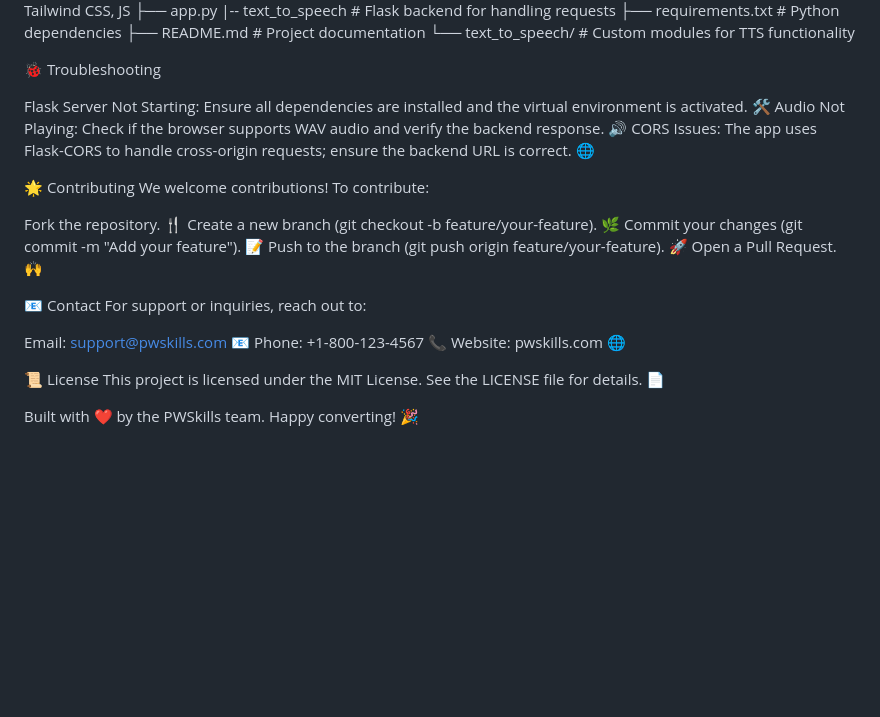
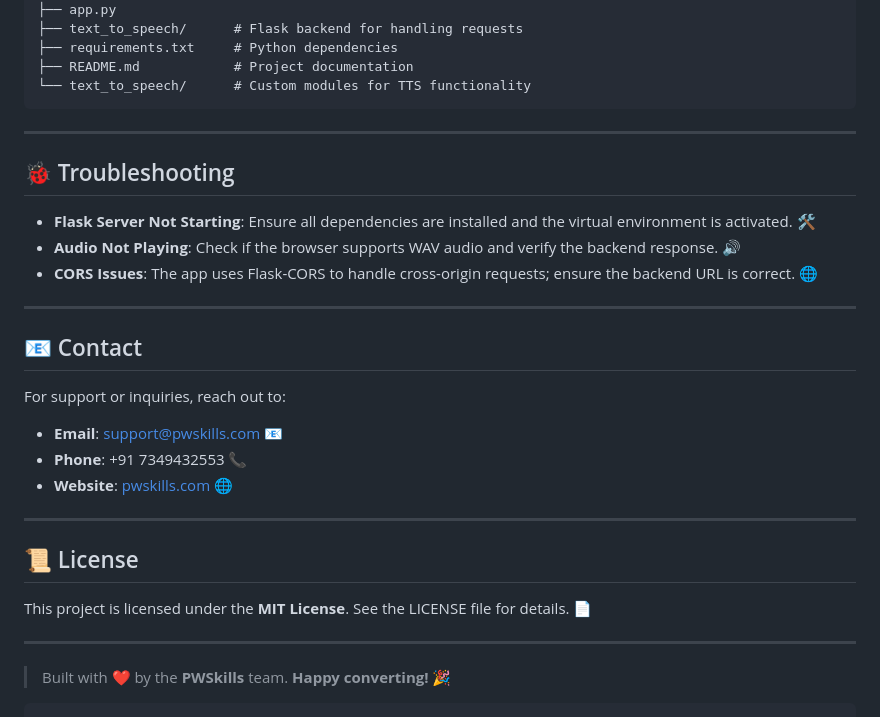
Before and after one commit to MasteriNeuron/Text-to-Speech-Converter, a Markdown page: README.md, the part around the change printed below. Drawn GitHub-style; blank space fills up the shorter version.

````diff
--- a/README.md
+++ b/README.md
@@ -62,34 +90,39 @@ text-to-speech-converter/
 ├── templates/
 │   └── index.html       # Frontend template with HTML, Tailwind CSS, JS
 ├── app.py
-|-- text_to_speech       # Flask backend for handling requests
+├── text_to_speech/      # Flask backend for handling requests
 ├── requirements.txt     # Python dependencies
 ├── README.md            # Project documentation
 └── text_to_speech/      # Custom modules for TTS functionality
+```
 
-🐞 Troubleshooting
+---
 
-Flask Server Not Starting: Ensure all dependencies are installed and the virtual environment is activated. 🛠️
-Audio Not Playing: Check if the browser supports WAV audio and verify the backend response. 🔊
-CORS Issues: The app uses Flask-CORS to handle cross-origin requests; ensure the backend URL is correct. 🌐
+## 🐞 Troubleshooting
 
-🌟 Contributing
-We welcome contributions! To contribute:
+* **Flask Server Not Starting**: Ensure all dependencies are installed and the virtual environment is activated. 🛠️
+* **Audio Not Playing**: Check if the browser supports WAV audio and verify the backend response. 🔊
+* **CORS Issues**: The app uses Flask-CORS to handle cross-origin requests; ensure the backend URL is correct. 🌐
 
-Fork the repository. 🍴
-Create a new branch (git checkout -b feature/your-feature). 🌿
-Commit your changes (git commit -m "Add your feature"). 📝
-Push to the branch (git push origin feature/your-feature). 🚀
-Open a Pull Request. 🙌
+---
 
-📧 Contact
+## 📧 Contact
+
 For support or inquiries, reach out to:
 
-Email: support@pwskills.com 📧
-Phone: +1-800-123-4567 📞
-Website: pwskills.com 🌐
+* **Email**: [support@pwskills.com](mailto:support@pwskills.com) 📧
+* **Phone**: +91 7349432553 📞
+* **Website**: [pwskills.com](https://pwskills.com) 🌐
 
-📜 License
-This project is licensed under the MIT License. See the LICENSE file for details. 📄
+---
 
-Built with ❤️ by the PWSkills team. Happy converting! 🎉
+## 📜 License
+
+This project is licensed under the **MIT License**. See the LICENSE file for details. 📄
+
+---
+
+> Built with ❤️ by the **PWSkills** team.
+> **Happy converting!** 🎉
+
+```
````
Also changed, not shown: other parts of README.md (+61 -33 lines).
